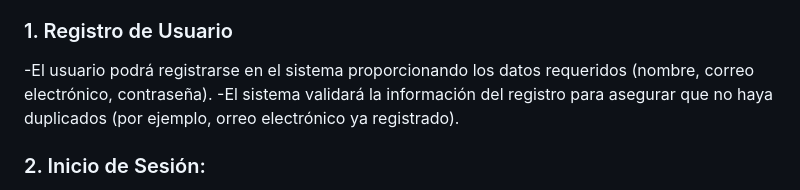
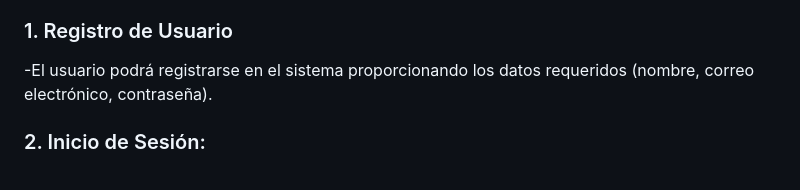
Before and after one commit to Sideron/programovilfront, a Markdown page: README.md, the part around the change. Drawn GitHub-style.

Commit message:
Requerimientos funcionalesv2 README.md

```diff
--- a/README.md
+++ b/README.md
@@ -62,7 +62,7 @@ A continuación se presentarán los requerimientos no funcionales para la arquit
 
 ### 1. Registro de Usuario
  -El usuario podrá registrarse en el sistema proporcionando los datos requeridos (nombre, correo electrónico, contraseña).
- -El sistema validará la información del registro para asegurar que no haya duplicados (por ejemplo, orreo electrónico ya registrado).
+
 
 ### 2. Inicio de Sesión:
 -Los usuarios deberán iniciar sesión con sus credenciales (correo electrónico y contraseña) para acceder al sistema.
```
